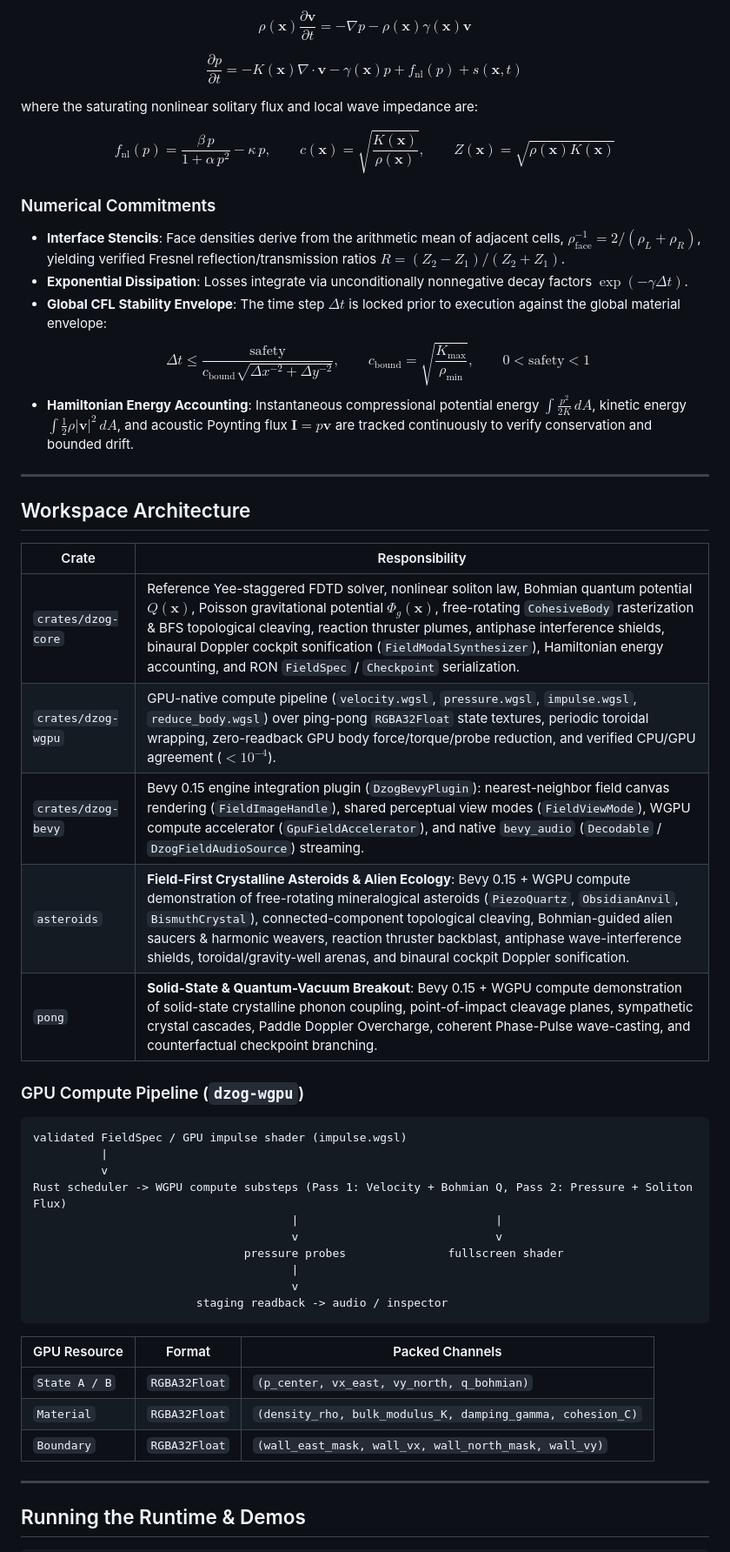
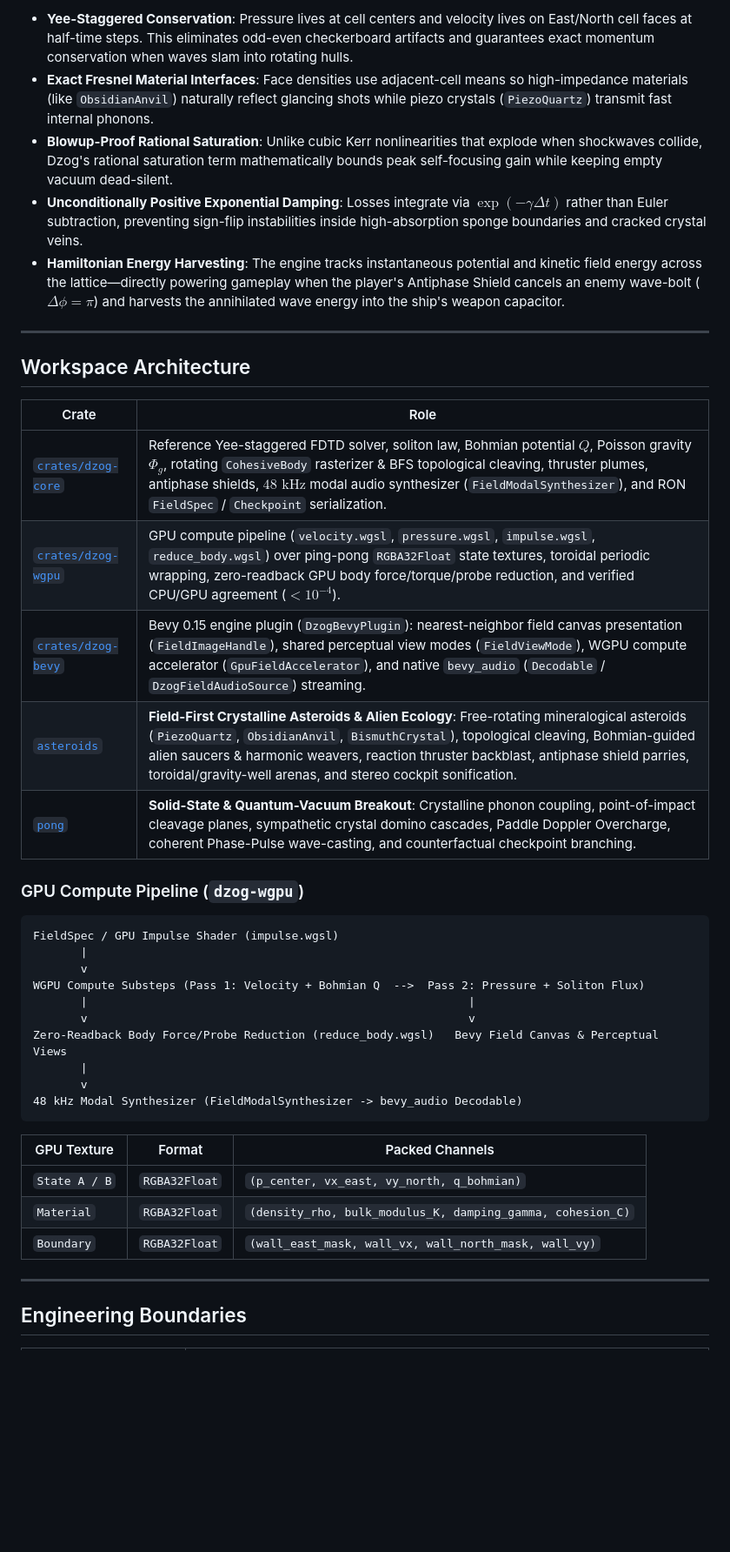
Before and after one commit to KyleJamesWalker/dzog, a Markdown page: readme.md, the part around one of its changes. Shown at 87% size. Rendered like a GitHub page; blank space fills up the shorter version.

Commit message:
polished readme

````diff
--- a/readme.md
+++ b/readme.md
@@ -39,48 +64,38 @@ The runtime evolves scalar pressure $p(\mathbf{x}, t)$ and particle velocity $\m
 
-$$\rho(\mathbf{x}) \frac{\partial \mathbf{v}}{\partial t} = -\nabla p - \rho(\mathbf{x})\gamma(\mathbf{x})\mathbf{v}$$
-
-$$\frac{\partial p}{\partial t} = -K(\mathbf{x})\nabla \cdot \mathbf{v} - \gamma(\mathbf{x})p + f_{\text{nl}}(p) + s(\mathbf{x}, t)$$
-
-where the saturating nonlinear solitary flux and local wave impedance are:
-
-$$f_{\text{nl}}(p) = \frac{\beta \, p}{1 + \alpha \, p^2} - \kappa \, p, \qquad c(\mathbf{x}) = \sqrt{\frac{K(\mathbf{x})}{\rho(\mathbf{x})}}, \qquad Z(\mathbf{x}) = \sqrt{\rho(\mathbf{x}) K(\mathbf{x})}$$
-
-### Numerical Commitments
-
-- **Interface Stencils**: Face densities derive from the arithmetic mean of adjacent cells, $\rho_{\text{face}}^{-1} = 2 / (\rho_L + \rho_R)$, yielding verified Fresnel reflection/transmission ratios $R = (Z_2 - Z_1)/(Z_2 + Z_1)$.
-- **Exponential Dissipation**: Losses integrate via unconditionally nonnegative decay factors $\exp(-\gamma \Delta t)$.
-- **Global CFL Stability Envelope**: The time step $\Delta t$ is locked prior to execution against the global material envelope:
-  $$\Delta t \le \frac{\text{safety}}{c_{\text{bound}} \sqrt{\Delta x^{-2} + \Delta y^{-2}}}, \qquad c_{\text{bound}} = \sqrt{\frac{K_{\max}}{\rho_{\min}}}, \qquad 0 < \text{safety} < 1$$
-- **Hamiltonian Energy Accounting**: Instantaneous compressional potential energy $\int \frac{p^2}{2K}\,dA$, kinetic energy $\int \frac{1}{2}\rho |\mathbf{v}|^2\,dA$, and acoustic Poynting flux $\mathbf{I} = p\mathbf{v}$ are tracked continuously to verify conservation and bounded drift.
+- **Yee-Staggered Conservation**: Pressure lives at cell centers and velocity lives on East/North cell faces at half-time steps. This eliminates odd-even checkerboard artifacts and guarantees exact momentum conservation when waves slam into rotating hulls.
+- **Exact Fresnel Material Interfaces**: Face densities use adjacent-cell means so high-impedance materials (like `ObsidianAnvil`) naturally reflect glancing shots while piezo crystals (`PiezoQuartz`) transmit fast internal phonons.
+- **Blowup-Proof Rational Saturation**: Unlike cubic Kerr nonlinearities that explode when shockwaves collide, Dzog's rational saturation term mathematically bounds peak self-focusing gain while keeping empty vacuum dead-silent.
+- **Unconditionally Positive Exponential Damping**: Losses integrate via $\exp(-\gamma \Delta t)$ rather than Euler subtraction, preventing sign-flip instabilities inside high-absorption sponge boundaries and cracked crystal veins.
+- **Hamiltonian Energy Harvesting**: The engine tracks instantaneous potential and kinetic field energy across the lattice—directly powering gameplay when the player's Antiphase Shield cancels an enemy wave-bolt ($\Delta \phi = \pi$) and harvests the annihilated wave energy into the ship's weapon capacitor.
 
 ---
 
 ## Workspace Architecture
 
-| Crate | Responsibility |
+| Crate | Role |
 | --- | --- |
-| `crates/dzog-core` | Reference Yee-staggered FDTD solver, nonlinear soliton law, Bohmian quantum potential $Q(\mathbf{x})$, Poisson gravitational potential $\Phi_g(\mathbf{x})$, free-rotating `CohesiveBody` rasterization & BFS topological cleaving, reaction thruster plumes, antiphase interference shields, binaural Doppler cockpit sonification (`FieldModalSynthesizer`), Hamiltonian energy accounting, and RON `FieldSpec` / `Checkpoint` serialization. |
-| `crates/dzog-wgpu` | GPU-native compute pipeline (`velocity.wgsl`, `pressure.wgsl`, `impulse.wgsl`, `reduce_body.wgsl`) over ping-pong `RGBA32Float` state textures, periodic toroidal wrapping, zero-readback GPU body force/torque/probe reduction, and verified CPU/GPU agreement ($< 10^{-4}$). |
-| `crates/dzog-bevy` | Bevy 0.15 engine integration plugin (`DzogBevyPlugin`): nearest-neighbor field canvas rendering (`FieldImageHandle`), shared perceptual view modes (`FieldViewMode`), WGPU compute accelerator (`GpuFieldAccelerator`), and native `bevy_audio` (`Decodable` / `DzogFieldAudioSource`) streaming. |
-| `asteroids` | **Field-First Crystalline Asteroids & Alien Ecology**: Bevy 0.15 + WGPU compute demonstration of free-rotating mineralogical asteroids (`PiezoQuartz`, `ObsidianAnvil`, `BismuthCrystal`), connected-component topological cleaving, Bohmian-guided alien saucers & harmonic weavers, reaction thruster backblast, antiphase wave-interference shields, toroidal/gravity-well arenas, and binaural cockpit Doppler sonification. |
-| `pong` | **Solid-State & Quantum-Vacuum Breakout**: Bevy 0.15 + WGPU compute demonstration of solid-state crystalline phonon coupling, point-of-impact cleavage planes, sympathetic crystal cascades, Paddle Doppler Overcharge, coherent Phase-Pulse wave-casting, and counterfactual checkpoint branching. |
+| [`crates/dzog-core`](./crates/dzog-core) | Reference Yee-staggered FDTD solver, soliton law, Bohmian potential $Q$, Poisson gravity $\Phi_g$, rotating `CohesiveBody` rasterizer & BFS topological cleaving, thruster plumes, antiphase shields, $48\text{ kHz}$ modal audio synthesizer (`FieldModalSynthesizer`), and RON `FieldSpec` / `Checkpoint` serialization. |
+| [`crates/dzog-wgpu`](./crates/dzog-wgpu) | GPU compute pipeline (`velocity.wgsl`, `pressure.wgsl`, `impulse.wgsl`, `reduce_body.wgsl`) over ping-pong `RGBA32Float` state textures, toroidal periodic wrapping, zero-readback GPU body force/torque/probe reduction, and verified CPU/GPU agreement ($< 10^{-4}$). |
+| [`crates/dzog-bevy`](./crates/dzog-bevy) | Bevy 0.15 engine plugin (`DzogBevyPlugin`): nearest-neighbor field canvas presentation (`FieldImageHandle`), shared perceptual view modes (`FieldViewMode`), WGPU compute accelerator (`GpuFieldAccelerator`), and native `bevy_audio` (`Decodable` / `DzogFieldAudioSource`) streaming. |
+| [`asteroids`](./asteroids) | **Field-First Crystalline Asteroids & Alien Ecology**: Free-rotating mineralogical asteroids (`PiezoQuartz`, `ObsidianAnvil`, `BismuthCrystal`), topological cleaving, Bohmian-guided alien saucers & harmonic weavers, reaction thruster backblast, antiphase shield parries, toroidal/gravity-well arenas, and stereo cockpit sonification. |
+| [`pong`](./pong) | **Solid-State & Quantum-Vacuum Breakout**: Crystalline phonon coupling, point-of-impact cleavage planes, sympathetic crystal domino cascades, Paddle Doppler Overcharge, coherent Phase-Pulse wave-casting, and counterfactual checkpoint branching. |
 
 ### GPU Compute Pipeline (`dzog-wgpu`)
 
 ```text
-validated FieldSpec / GPU impulse shader (impulse.wgsl)
-          |
-          v
-Rust scheduler -> WGPU compute substeps (Pass 1: Velocity + Bohmian Q, Pass 2: Pressure + Soliton Flux)
-                                      |                             |
-                                      v                             v
-                               pressure probes               fullscreen shader
-                                      |
-                                      v
-                        staging readback -> audio / inspector
+FieldSpec / GPU Impulse Shader (impulse.wgsl)
+       |
+       v
+WGPU Compute Substeps (Pass 1: Velocity + Bohmian Q  -->  Pass 2: Pressure + Soliton Flux)
+       |                                                        |
+       v                                                        v
+Zero-Readback Body Force/Probe Reduction (reduce_body.wgsl)   Bevy Field Canvas & Perceptual Views
+       |
+       v
+48 kHz Modal Synthesizer (FieldModalSynthesizer -> bevy_audio Decodable)
 ```
 
-| GPU Resource | Format | Packed Channels |
+| GPU Texture | Format | Packed Channels |
 | --- | --- | --- |
 | `State A / B` | `RGBA32Float` | `(p_center, vx_east, vy_north, q_bohmian)` |
 | `Material` | `RGBA32Float` | `(density_rho, bulk_modulus_K, damping_gamma, cohesion_C)` |
@@ -88,5 +103,5 @@ Rust scheduler -> WGPU compute substeps (Pass 1: Velocity + Bohmian Q, Pass 2: P
 
 ---
 
-## Running the Runtime & Demos
+## Engineering Boundaries
 
````
Also changed, not shown: other parts of readme.md (+53 -83 lines), docs/field_math.md (added, +109 -0 lines).
